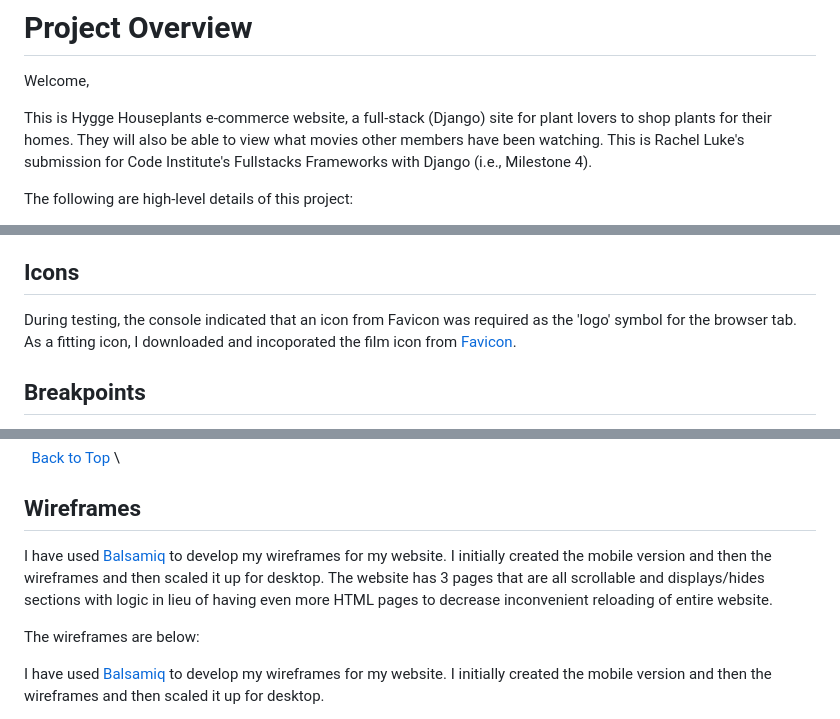
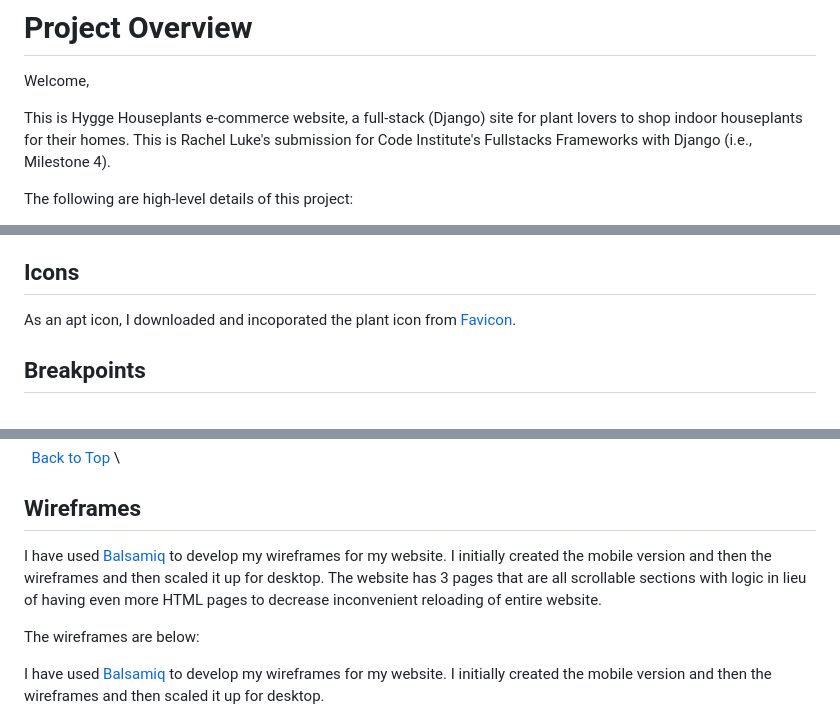
Before and after one commit to rachelcluke/hygge-houseplants, a Markdown page: README.md, 3 parts joined by grey strips. GitHub-like rendering.

```diff
--- a/README.md
+++ b/README.md
@@ -2,7 +2,7 @@
 
 Welcome,
 
-This is Hygge Houseplants e-commerce website, a full-stack (Django) site for plant lovers to shop plants for their homes. They will also be able to view what movies other members have been watching. This is Rachel Luke's submission for Code Institute's Fullstacks Frameworks with Django (i.e., Milestone 4).
+This is Hygge Houseplants e-commerce website, a full-stack (Django) site for plant lovers to shop indoor houseplants for their homes. This is Rachel Luke's submission for Code Institute's Fullstacks Frameworks with Django (i.e., Milestone 4).
 
 The following are high-level details of this project:
 
@@ -104,7 +105,7 @@ Additional Notes:
 
 ## Icons
 
-During testing, the console indicated that an icon from Favicon was required as the 'logo' symbol for the browser tab. As a fitting icon, I downloaded and incoporated the film icon from [Favicon](https://favicon.io/ "Favicon").
+As an apt icon, I downloaded and incoporated the plant icon from [Favicon](https://favicon.io/ "Favicon").
 
 ## Breakpoints
 
@@ -125,7 +126,7 @@ As a starting point, I will be building my website with a mobile first mindset u
 
 ## Wireframes
 
-I have used [Balsamiq](https://balsamiq.com/wireframes/ "Balsamiq") to develop my wireframes for my website. I initially created the mobile version and then the wireframes and then scaled it up for desktop. The website has 3 pages that are all scrollable and displays/hides sections with logic in lieu of having even more HTML pages to decrease inconvenient reloading of entire website.
+I have used [Balsamiq](https://balsamiq.com/wireframes/ "Balsamiq") to develop my wireframes for my website. I initially created the mobile version and then the wireframes and then scaled it up for desktop. The website has 3 pages that are all scrollable sections with logic in lieu of having even more HTML pages to decrease inconvenient reloading of entire website.
 
 The wireframes are below:
 
```
Also changed, not shown: other parts of README.md (+13 -12 lines).
